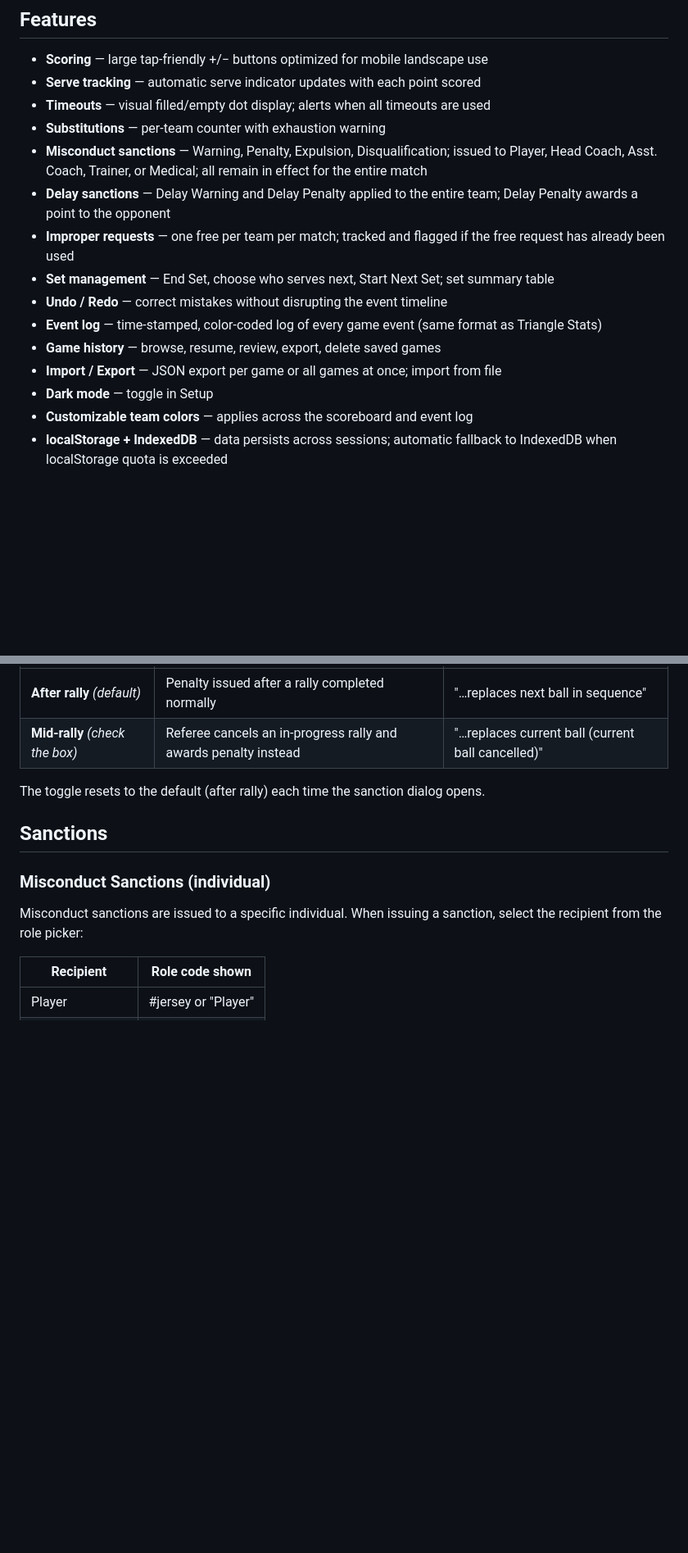
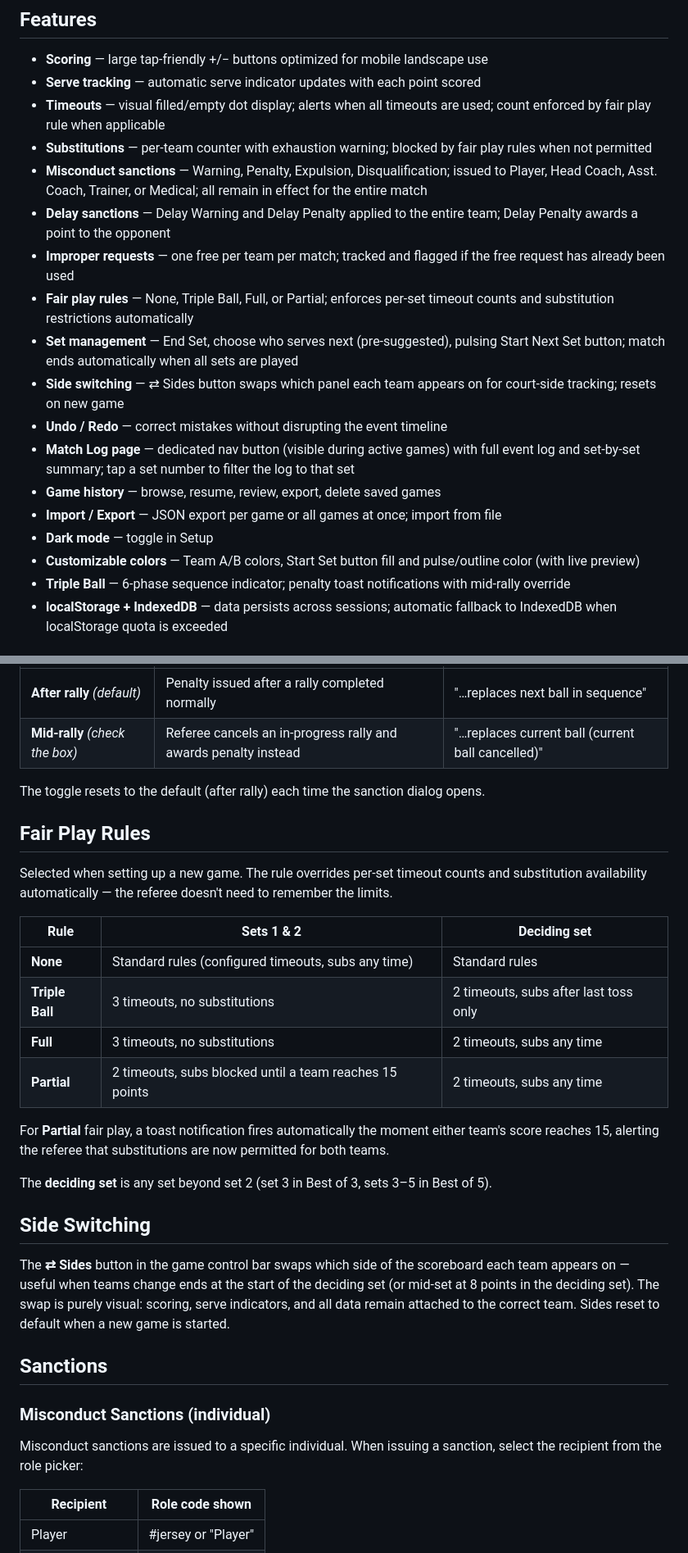
Before and after one commit to j-mathes/VolleyScore, a Markdown page: README.md, 2 parts joined by grey strips. Shown at 82% size. Drawn GitHub-style; blank space fills up the shorter version.

Commit message:
docs: update README with Match Log, fair play rules, side switching, Setup colors

```diff
--- a/README.md
+++ b/README.md
@@ -16,18 +16,21 @@ Works on desktop and iPad/iPhone. No install required.
 
 - **Scoring** — large tap-friendly +/− buttons optimized for mobile landscape use
 - **Serve tracking** — automatic serve indicator updates with each point scored
-- **Timeouts** — visual filled/empty dot display; alerts when all timeouts are used
-- **Substitutions** — per-team counter with exhaustion warning
+- **Timeouts** — visual filled/empty dot display; alerts when all timeouts are used; count enforced by fair play rule when applicable
+- **Substitutions** — per-team counter with exhaustion warning; blocked by fair play rules when not permitted
 - **Misconduct sanctions** — Warning, Penalty, Expulsion, Disqualification; issued to Player, Head Coach, Asst. Coach, Trainer, or Medical; all remain in effect for the entire match
 - **Delay sanctions** — Delay Warning and Delay Penalty applied to the entire team; Delay Penalty awards a point to the opponent
 - **Improper requests** — one free per team per match; tracked and flagged if the free request has already been used
-- **Set management** — End Set, choose who serves next, Start Next Set; set summary table
+- **Fair play rules** — None, Triple Ball, Full, or Partial; enforces per-set timeout counts and substitution restrictions automatically
+- **Set management** — End Set, choose who serves next (pre-suggested), pulsing Start Next Set button; match ends automatically when all sets are played
+- **Side switching** — ⇄ Sides button swaps which panel each team appears on for court-side tracking; resets on new game
 - **Undo / Redo** — correct mistakes without disrupting the event timeline
-- **Event log** — time-stamped, color-coded log of every game event (same format as Triangle Stats)
+- **Match Log page** — dedicated nav button (visible during active games) with full event log and set-by-set summary; tap a set number to filter the log to that set
 - **Game history** — browse, resume, review, export, delete saved games
 - **Import / Export** — JSON export per game or all games at once; import from file
 - **Dark mode** — toggle in Setup
-- **Customizable team colors** — applies across the scoreboard and event log
+- **Customizable colors** — Team A/B colors, Start Set button fill and pulse/outline color (with live preview)
+- **Triple Ball** — 6-phase sequence indicator; penalty toast notifications with mid-rally override
 - **localStorage + IndexedDB** — data persists across sessions; automatic fallback to IndexedDB when localStorage quota is exceeded
 
 ## Game Formats
@@ -80,6 +84,25 @@ Two scenarios are supported via a toggle in the sanction dialog (only visible du
 | **Mid-rally** *(check the box)* | Referee cancels an in-progress rally and awards penalty instead | "…replaces current ball (current ball cancelled)" |
 
 The toggle resets to the default (after rally) each time the sanction dialog opens.
+
+## Fair Play Rules
+
+Selected when setting up a new game. The rule overrides per-set timeout counts and substitution availability automatically — the referee doesn't need to remember the limits.
+
+| Rule | Sets 1 & 2 | Deciding set |
+|------|------------|--------------|
+| **None** | Standard rules (configured timeouts, subs any time) | Standard rules |
+| **Triple Ball** | 3 timeouts, no substitutions | 2 timeouts, subs after last toss only |
+| **Full** | 3 timeouts, no substitutions | 2 timeouts, subs any time |
+| **Partial** | 2 timeouts, subs blocked until a team reaches 15 points | 2 timeouts, subs any time |
+
+For **Partial** fair play, a toast notification fires automatically the moment either team's score reaches 15, alerting the referee that substitutions are now permitted for both teams.
+
+The **deciding set** is any set beyond set 2 (set 3 in Best of 3, sets 3–5 in Best of 5).
+
+## Side Switching
+
+The **⇄ Sides** button in the game control bar swaps which side of the scoreboard each team appears on — useful when teams change ends at the start of the deciding set (or mid-set at 8 points in the deciding set). The swap is purely visual: scoring, serve indicators, and all data remain attached to the correct team. Sides reset to default when a new game is started.
 
 ## Sanctions
 
```
Also changed, not shown: other parts of README.md (+7 -6 lines).
